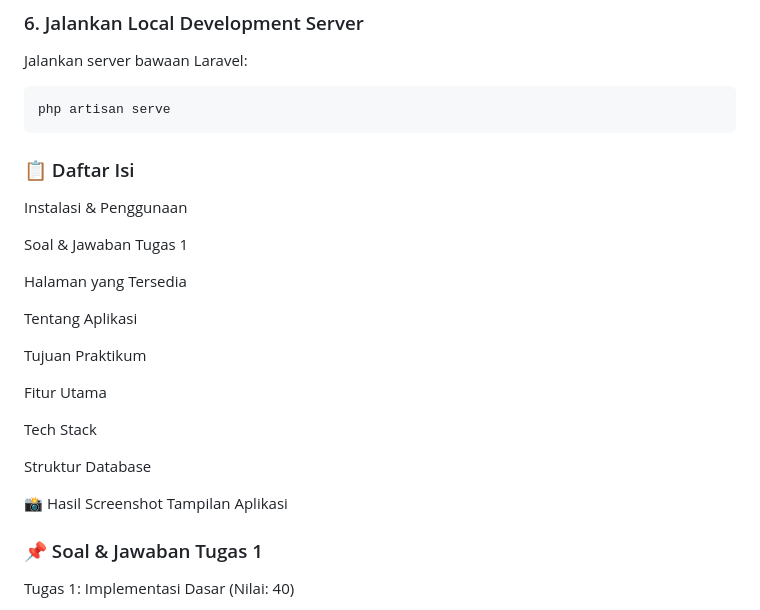
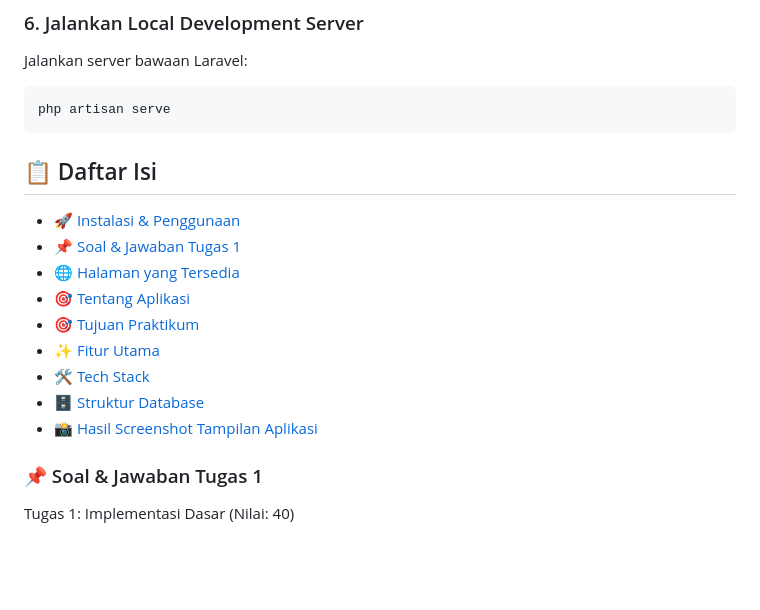
Before and after one commit to KholilIrsyadMarwan/4524210110_KHOLILIRSYADMARWAN_PBW-A-Praktikum6, a Markdown page: README.md, the part around the change. Rendered like a GitHub page; blank space fills up the shorter version.

Commit message:
Revise table of contents in README.md
Updated table of contents for better organization.

````diff
--- a/README.md
+++ b/README.md
@@ -94,24 +94,17 @@ Jalankan server bawaan Laravel: <br>
 ```bash
 php artisan serve
 ```
- ### 📋 Daftar Isi
-Instalasi & Penggunaan
+## 📋 Daftar Isi
 
-Soal & Jawaban Tugas 1
-
-Halaman yang Tersedia
-
-Tentang Aplikasi
-
-Tujuan Praktikum
-
-Fitur Utama
-
-Tech Stack
-
-Struktur Database
-
-📸 Hasil Screenshot Tampilan Aplikasi
+- [🚀 Instalasi & Penggunaan](#-instalasi--penggunaan)
+- [📌 Soal & Jawaban Tugas 1](#-soal--jawaban-tugas-1)
+- [🌐 Halaman yang Tersedia](#-halaman-yang-tersedia)
+- [🎯 Tentang Aplikasi](#-tentang-aplikasi)
+- [🎯 Tujuan Praktikum](#-tujuan-praktikum)
+- [✨ Fitur Utama](#-fitur-utama)
+- [🛠️ Tech Stack](#️-tech-stack)
+- [🗄️ Struktur Database](#️-struktur-database)
+- [📸 Hasil Screenshot Tampilan Aplikasi](#-hasil-screenshot-tampilan-aplikasi)
 
  ### 📌 Soal & Jawaban Tugas 1
 Tugas 1: Implementasi Dasar (Nilai: 40)
````
